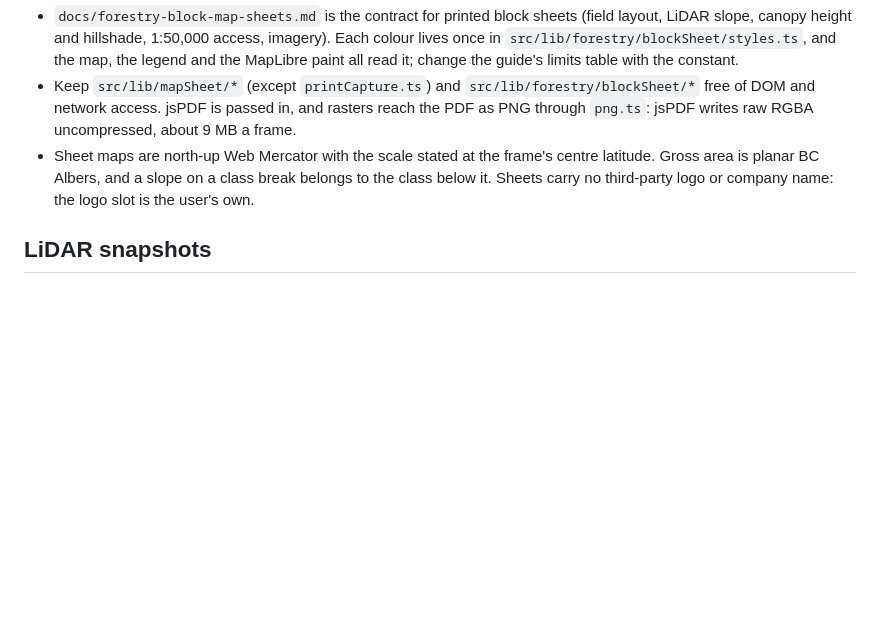
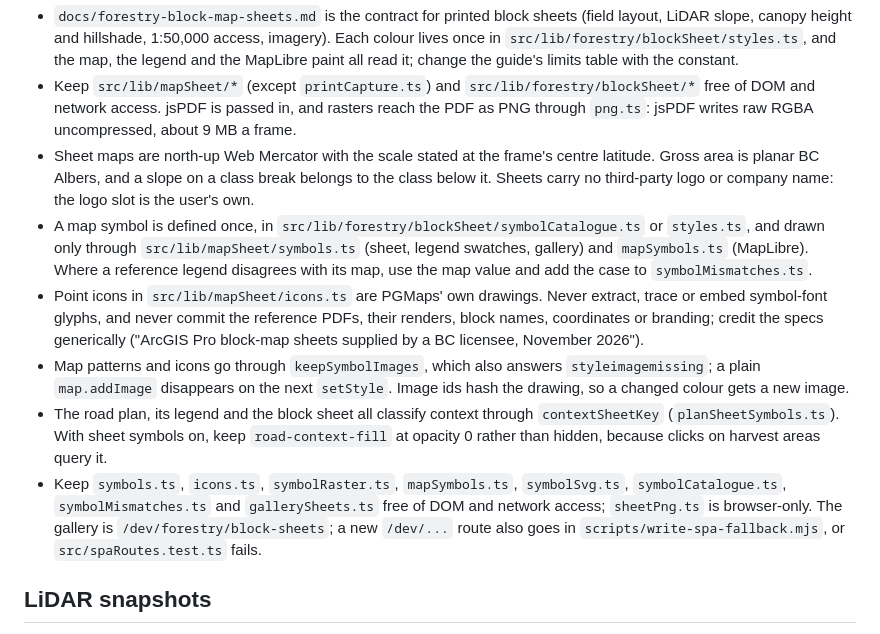
Before and after one commit to ahzs645/PGMaps, a Markdown page: AGENTS.md, the part around the change. Rendered like a GitHub page; blank space fills up the shorter version.

Commit message:
Record the block sheet symbol library rules in AGENTS.md
Co-Authored-By: Claude Opus 5.5 <noreply@anthropic.com>

```diff
--- a/AGENTS.md
+++ b/AGENTS.md
@@ -118,6 +118,11 @@ Do not generalize this policy to app-owned files explicitly preserved by `script
 - `docs/forestry-block-map-sheets.md` is the contract for printed block sheets (field layout, LiDAR slope, canopy height and hillshade, 1:50,000 access, imagery). Each colour lives once in `src/lib/forestry/blockSheet/styles.ts`, and the map, the legend and the MapLibre paint all read it; change the guide's limits table with the constant.
 - Keep `src/lib/mapSheet/*` (except `printCapture.ts`) and `src/lib/forestry/blockSheet/*` free of DOM and network access. jsPDF is passed in, and rasters reach the PDF as PNG through `png.ts`: jsPDF writes raw RGBA uncompressed, about 9 MB a frame.
 - Sheet maps are north-up Web Mercator with the scale stated at the frame's centre latitude. Gross area is planar BC Albers, and a slope on a class break belongs to the class below it. Sheets carry no third-party logo or company name: the logo slot is the user's own.
+- A map symbol is defined once, in `src/lib/forestry/blockSheet/symbolCatalogue.ts` or `styles.ts`, and drawn only through `src/lib/mapSheet/symbols.ts` (sheet, legend swatches, gallery) and `mapSymbols.ts` (MapLibre). Where a reference legend disagrees with its map, use the map value and add the case to `symbolMismatches.ts`.
+- Point icons in `src/lib/mapSheet/icons.ts` are PGMaps' own drawings. Never extract, trace or embed symbol-font glyphs, and never commit the reference PDFs, their renders, block names, coordinates or branding; credit the specs generically ("ArcGIS Pro block-map sheets supplied by a BC licensee, November 2026").
+- Map patterns and icons go through `keepSymbolImages`, which also answers `styleimagemissing`; a plain `map.addImage` disappears on the next `setStyle`. Image ids hash the drawing, so a changed colour gets a new image.
+- The road plan, its legend and the block sheet all classify context through `contextSheetKey` (`planSheetSymbols.ts`). With sheet symbols on, keep `road-context-fill` at opacity 0 rather than hidden, because clicks on harvest areas query it.
+- Keep `symbols.ts`, `icons.ts`, `symbolRaster.ts`, `mapSymbols.ts`, `symbolSvg.ts`, `symbolCatalogue.ts`, `symbolMismatches.ts` and `gallerySheets.ts` free of DOM and network access; `sheetPng.ts` is browser-only. The gallery is `/dev/forestry/block-sheets`; a new `/dev/...` route also goes in `scripts/write-spa-fallback.mjs`, or `src/spaRoutes.test.ts` fails.
 
 ## LiDAR snapshots
 
```
